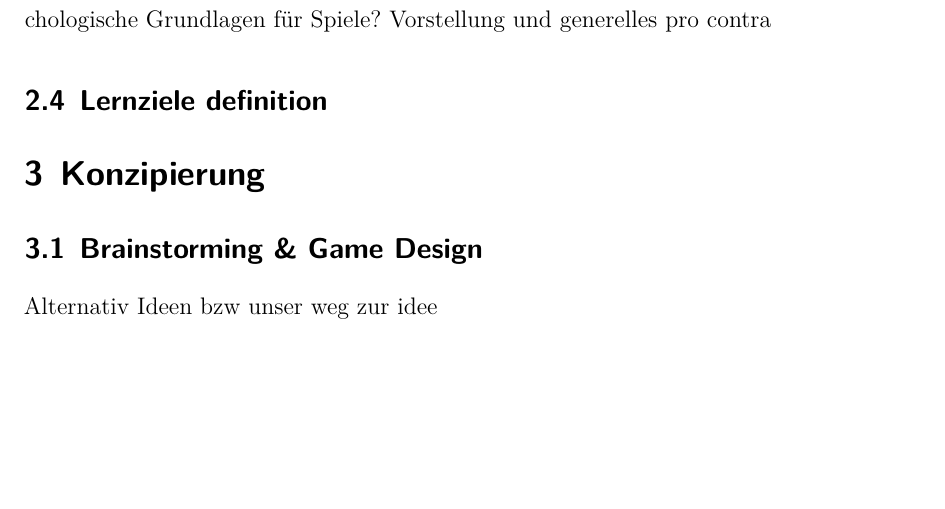
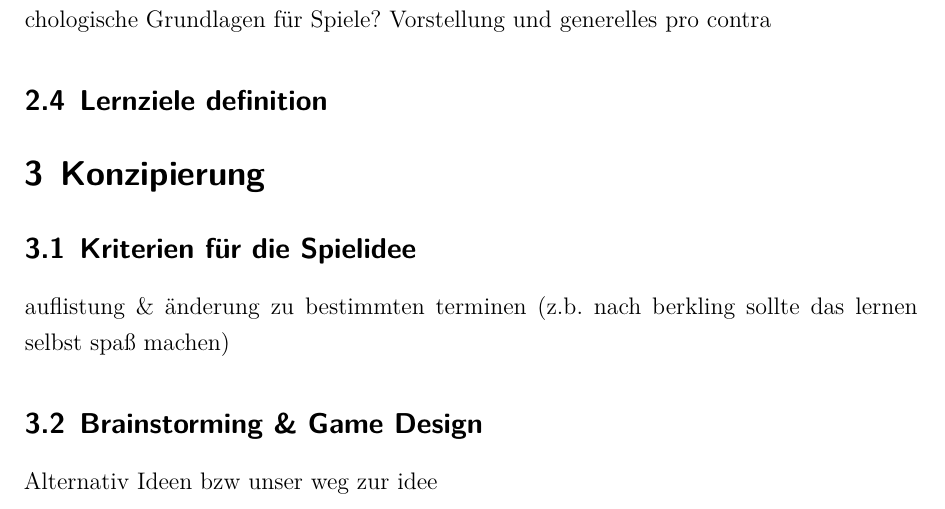
Before and after one commit to dhbwse/the-project, a LaTeX document (dokumentation/dokumentation.tex, which reads dokumentation/konzipierung.tex): part of page 6 of 8, cut so that both start at the same text, the shorter picture padded with empty space. Compiled offline with XeLaTeX; an older LaTeX class or package is replaced by its successor.

Commit message:
konzipierung: Kriterien subsection und 2 labels hinzugefügt

```diff
--- a/dokumentation/konzipierung.tex
+++ b/dokumentation/konzipierung.tex
@@ -1,6 +1,8 @@
 % !TEX root = dokumentation.tex
 \section{Konzipierung}
-\subsection{Brainstorming \& Game Design}
+\subsection{Kriterien für die Spielidee}\label{ssec:kriterien}
+	auflistung \& änderung zu bestimmten terminen (z.b. nach berkling sollte das lernen selbst spaß machen)
+\subsection{Brainstorming \& Game Design}\label{ssec:idee}
 	Alternativ Ideen bzw unser weg zur idee
 \subsection{Functional and non-functional requirements}
 	pro contra bezogen auf unsere idee
```
